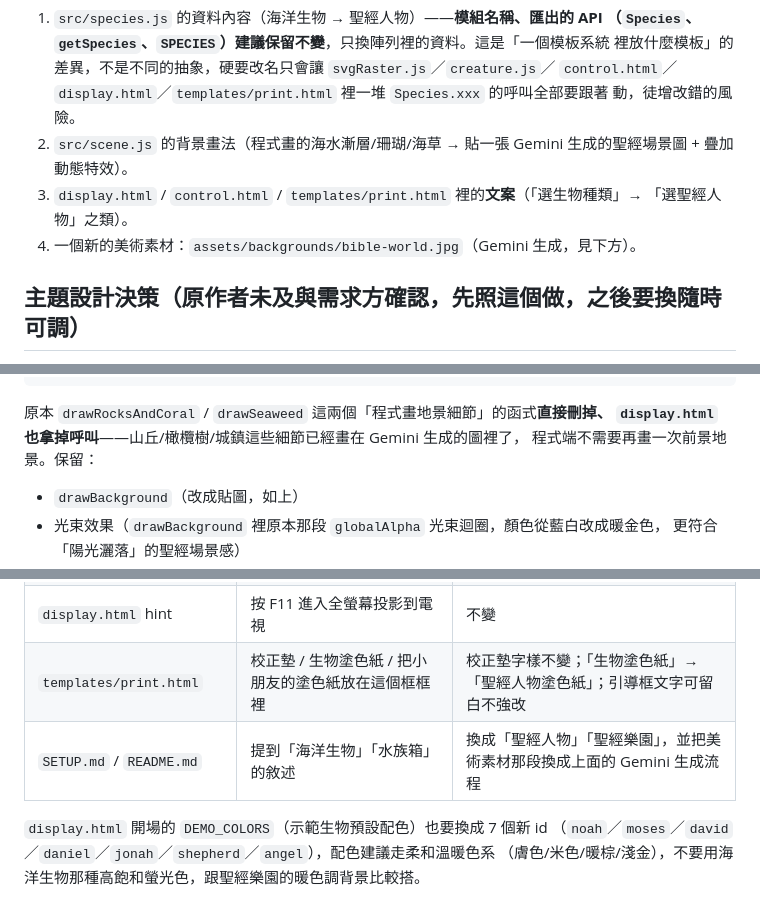
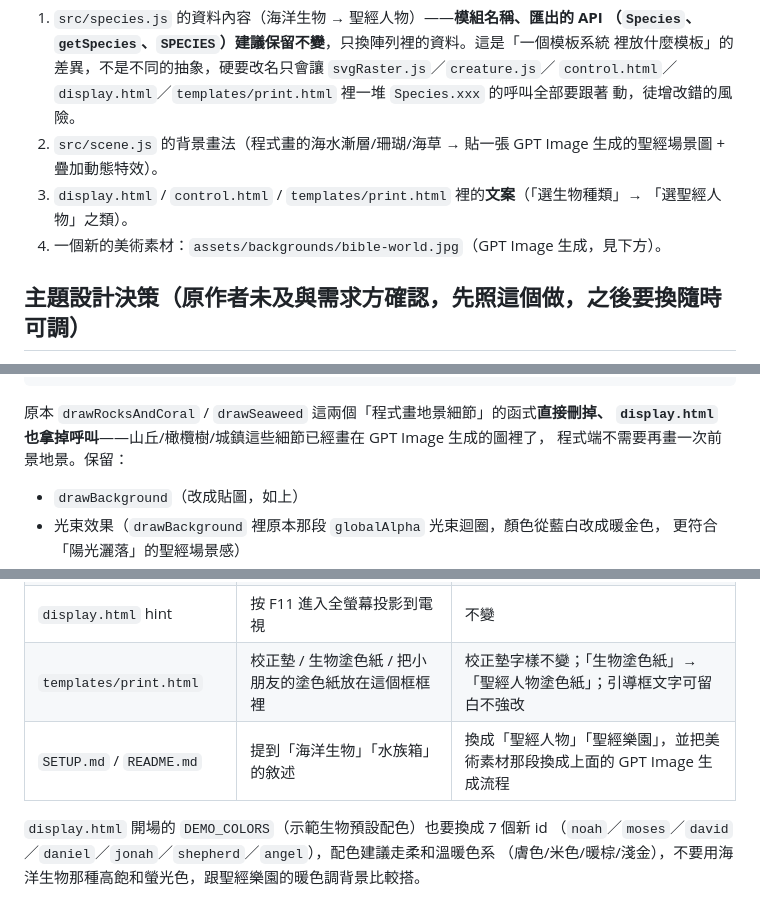
Before and after one commit to bradylc0331-cyber/aquarium-game, a Markdown page: docs/bible-theme-plan.md, 3 parts joined by grey strips. Drawn GitHub-style.

````diff
--- a/docs/bible-theme-plan.md
+++ b/docs/bible-theme-plan.md
@@ -35,11 +35,11 @@
    裡放什麼模板」的差異，不是不同的抽象，硬要改名只會讓 `svgRaster.js`／`creature.js`／
    `control.html`／`display.html`／`templates/print.html` 裡一堆 `Species.xxx` 的呼叫全部要跟著
    動，徒增改錯的風險。
-2. `src/scene.js` 的背景畫法（程式畫的海水漸層/珊瑚/海草 → 貼一張 Gemini 生成的聖經場景圖 +
+2. `src/scene.js` 的背景畫法（程式畫的海水漸層/珊瑚/海草 → 貼一張 GPT Image 生成的聖經場景圖 +
    疊加動態特效）。
 3. `display.html` / `control.html` / `templates/print.html` 裡的**文案**（「選生物種類」→
    「選聖經人物」之類）。
-4. 一個新的美術素材：`assets/backgrounds/bible-world.jpg`（Gemini 生成，見下方）。
+4. 一個新的美術素材：`assets/backgrounds/bible-world.jpg`（GPT Image 生成，見下方）。
 
 ## 主題設計決策（原作者未及與需求方確認，先照這個做，之後要換隨時可調）
 
@@ -138,7 +172,7 @@ function drawBackground(ctx, w, h, t) {
 ```
 
 原本 `drawRocksAndCoral` / `drawSeaweed` 這兩個「程式畫地景細節」的函式**直接刪掉、
-`display.html` 也拿掉呼叫**——山丘/橄欖樹/城鎮這些細節已經畫在 Gemini 生成的圖裡了，
+`display.html` 也拿掉呼叫**——山丘/橄欖樹/城鎮這些細節已經畫在 GPT Image 生成的圖裡了，
 程式端不需要再畫一次前景地景。保留：
 
 - `drawBackground`（改成貼圖，如上）
@@ -235,7 +269,7 @@ ctx.scale(flip * off.scaleX, off.scaleY);
 | `display.html` toast | `${emoji} 新的${name}游進來了！` | `${emoji} ${name}來到聖經樂園了！` |
 | `display.html` hint | 按 F11 進入全螢幕投影到電視 | 不變 |
 | `templates/print.html` | 校正墊 / 生物塗色紙 / 把小朋友的塗色紙放在這個框框裡 | 校正墊字樣不變；「生物塗色紙」→「聖經人物塗色紙」；引導框文字可留白不強改 |
-| `SETUP.md` / `README.md` | 提到「海洋生物」「水族箱」的敘述 | 換成「聖經人物」「聖經樂園」，並把美術素材那段換成上面的 Gemini 生成流程 |
+| `SETUP.md` / `README.md` | 提到「海洋生物」「水族箱」的敘述 | 換成「聖經人物」「聖經樂園」，並把美術素材那段換成上面的 GPT Image 生成流程 |
 
 `display.html` 開場的 `DEMO_COLORS`（示範生物預設配色）也要換成 7 個新 id
 （`noah`／`moses`／`david`／`daniel`／`jonah`／`shepherd`／`angel`），配色建議走柔和溫暖色系
````
Also changed, not shown: other parts of docs/bible-theme-plan.md (+47 -13 lines).
